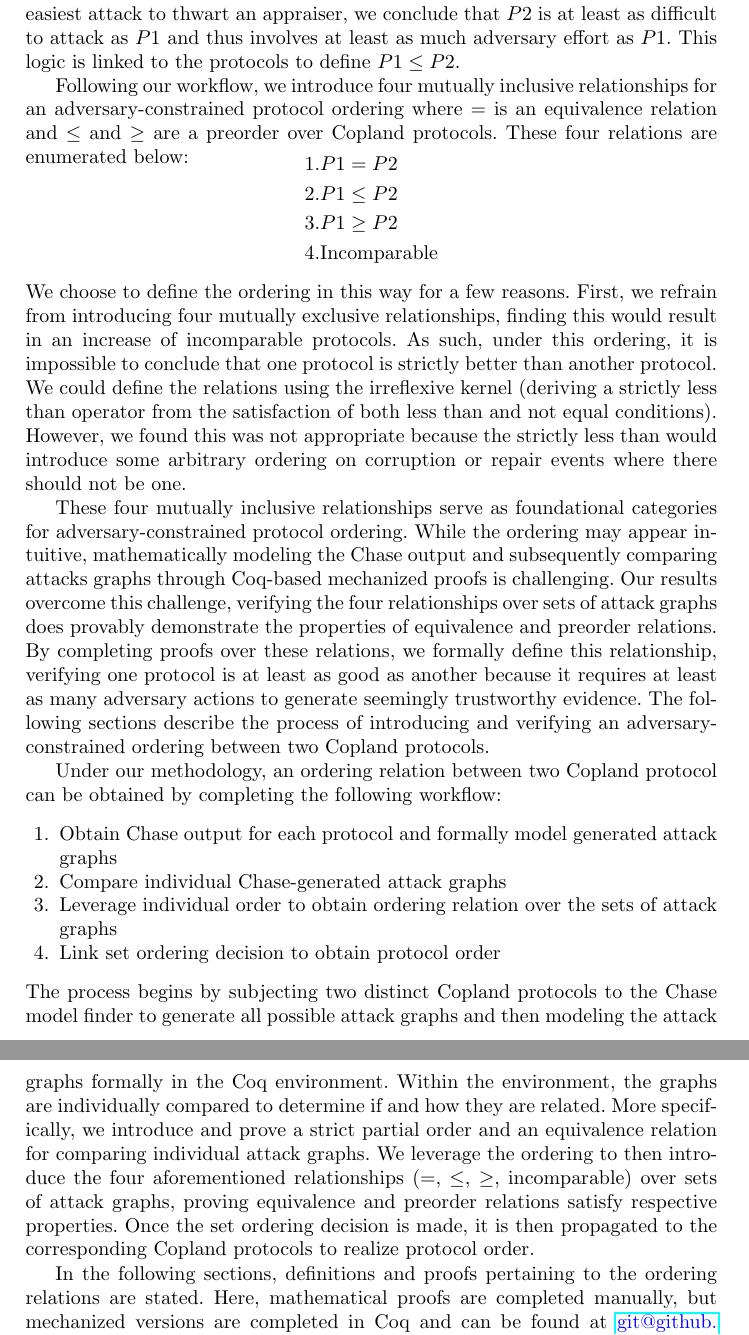
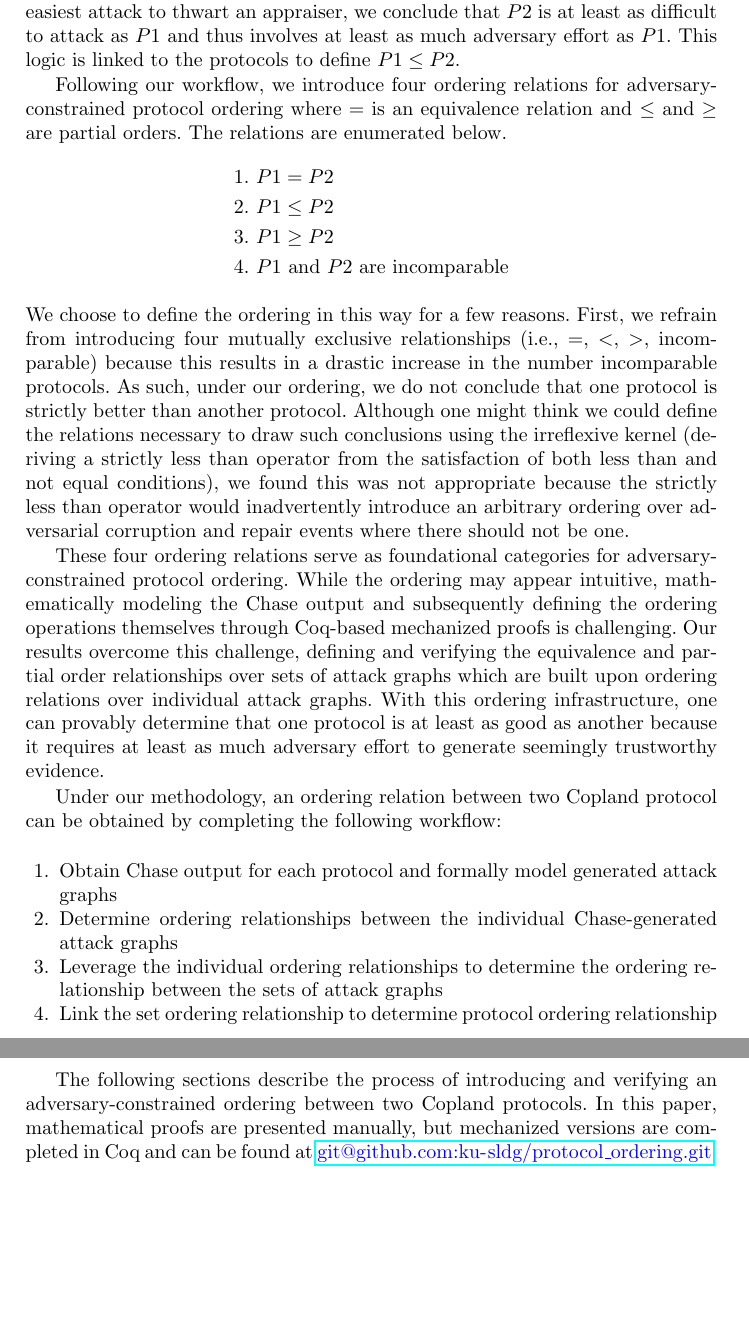
Before and after one commit to ku-sldg/fm24, a LaTeX thesis (fm24.tex): two parts of pages 5 and 6 of 23, joined at a grey line, cut so that both start at the same text, the shorter picture padded with empty space. Compiled offline with pdfLaTeX.

Commit message:
overview more

```diff
--- a/fm24.tex
+++ b/fm24.tex
@@ -191,52 +191,36 @@ We introduce a Coq-based, formally-verified mathematical model to order attestat
 
 Abstractly this analysis can be visualized in Figure \ref{fig:protocol-org-fig} where solid lines represent tangible actions and dashed lines represent reasoning. Say we aim to compare two protocols $P1$ and $P2$ where we wish to determine if the change from $P1$ to $P2$ makes the protocol more difficult to attack. Recall that more difficult to attack means more difficult for an active adversary to corrupt a system while evading detection at the final measurement event of the attestation. To ascertain the relationship between the two protocols, we first run Chase to generate the set of attack graphs $\{ a^1_1, a^1_2, a^1_3\}$ for $P1$ and the set of attack graphs for $\{a^2_1, a^2_2, a^2_3\}$ for $P2$. We then compare the Chase-generated attack graphs individually, discovering ordering relations between $a^1_1$ and $a^2_1$, $a^1_2$ and $a^2_2$, and $a^1_1$ and $a^2_3$ as represented by the dotted lines. Here, the arrow points from an attack to one that is at least as difficult to perform. Next, looking at the sets of attack graphs, we can see that every attack graph in $P2$ has a graph in $P1$ that is equal or easier to perform. Assuming an adversary would always perform the easiest attack to thwart an appraiser, we conclude that $P2$ is at least as difficult to attack as $P1$ and thus involves at least as much adversary effort as $P1$. This logic is linked to the protocols to define $ P1 \leq P2$.
 
-Following our workflow, we introduce four mutually inclusive relationships for an adversary-constrained protocol ordering where $=$ is an equivalence relation and $\le$ and $\ge$ are a preorder over Copland protocols. These four relations are enumerated below:
+Following our workflow, we introduce four ordering relations for adversary-constrained protocol ordering where $=$ is an equivalence relation and $\le$ and $\ge$ are partial orders. The relations are enumerated below.
 
-% \begin{center}
-% \begin{enumerate}
-%     \squash
-% \item P1 = P2
-% \item P1 $\le$ P2
-% \item P1 $\ge$ P2
-% \item Incomparable
-% \end{enumerate}
-% \end{center}
-\vspace*{-10mm}
+\vspace*{-5mm}
 
 \begin{align*}
-1. & P1 = P2 \\
-2. & P1 \le P2 \\
-3. & P1 \ge P2 \\
-4. & \text{Incomparable}
+1. & \text{ } P1 = P2 \\
+2. & \text{ } P1 \le P2 \\
+3. & \text{ } P1 \ge P2 \\
+4. & \text{ } P1 \text{ and } P2 \text{ are incomparable}
 \end{align*}
 
-\noindent We choose to define the ordering in this way for a few reasons. First, we refrain from introducing four mutually exclusive relationships, finding this would result in an increase of incomparable protocols. As such, under this ordering, it is impossible to conclude that one protocol is strictly better than another protocol. We could define the relations using the irreflexive kernel (deriving a strictly less than operator from the satisfaction of both less than and not equal conditions). However, we found this was not appropriate because the strictly less than would introduce some arbitrary ordering on corruption or repair events where there should not be one.
+\noindent We choose to define the ordering in this way for a few reasons. First, we refrain from introducing four mutually exclusive relationships (i.e., $=$, $<$, $>$, incomparable) because this results in a drastic increase in the number incomparable protocols. As such, under our ordering, we do not conclude that one protocol is strictly better than another protocol. Although one might think we could define the relations necessary to draw such conclusions using the irreflexive kernel (deriving a strictly less than operator from the satisfaction of both less than and not equal conditions), we found this was not appropriate because the strictly less than operator would inadvertently introduce an arbitrary ordering over adversarial corruption and repair events where there should not be one.
 
-%% why we consider these four relations
-%% consider because they are more meaningful... could've considered the 4 mutually exclusive relations but we choose to do the overlapping... we do overlapping so less things are incomparable
-%% describe why we don't conclude that sets are strictly better
-%% irreflexive kernel not an appropriate way to determine strictly better because
-%% - here you have <= and not = so you have <
-%% - if we do take the irr kernel as a relation then it puts some arbitrary ordering on corruption events where there shouldn't be one
 
-These four mutually inclusive relationships serve as foundational categories for adversary-constrained protocol ordering. While the ordering may appear intuitive, mathematically modeling the Chase output and subsequently comparing attacks graphs through Coq-based mechanized proofs is challenging. Our results overcome this challenge, verifying the four relationships over sets of attack graphs does provably demonstrate the properties of equivalence and preorder relations. By completing proofs over these relations, we formally define this relationship, verifying one protocol is at least as good as another because it requires at least as many adversary actions to generate seemingly trustworthy evidence. The following sections describe the process of introducing and verifying an adversary-constrained ordering between two Copland protocols.
+These four ordering relations serve as foundational categories for adversary-constrained protocol ordering. While the ordering may appear intuitive, mathematically modeling the Chase output and subsequently defining the ordering operations themselves through Coq-based mechanized proofs is challenging. Our results overcome this challenge, defining and verifying the equivalence and partial order relationships over sets of attack graphs which are built upon ordering relations over individual attack graphs. With this ordering infrastructure, one can provably determine that one protocol is at least as good as another because it requires at least as much adversary effort to generate seemingly trustworthy evidence.
 
 Under our methodology, an ordering relation between two Copland protocol can be obtained by completing the following workflow:
 
 \begin{enumerate}
     \squash
     \item Obtain Chase output for each protocol and formally model generated attack graphs
-    \item Compare individual Chase-generated attack graphs
-    \item Leverage individual order to obtain ordering relation over the sets of attack graphs
-    \item Link set ordering decision to obtain protocol order
+    \item Determine ordering relationships between the individual Chase-generated attack graphs
+    \item Leverage the individual ordering relationships to determine the ordering relationship between the sets of attack graphs
+    \item Link the set ordering relationship to determine protocol ordering relationship
 \end{enumerate}
 
-\noindent The process begins by subjecting two distinct Copland protocols to the Chase model finder to generate all possible attack graphs and then modeling the attack graphs formally in the Coq environment. Within the environment, the graphs are individually compared to determine if and how they are related. More specifically, we introduce and prove a strict partial order and an equivalence relation for comparing individual attack graphs. We leverage the ordering to then introduce the four aforementioned relationships ($=$, $\leq$, $\geq$, incomparable) over sets of attack graphs, proving equivalence and preorder relations satisfy respective properties. Once the set ordering decision is made, it is then propagated to the corresponding Copland protocols to realize protocol order.
+% \noindent The process begins by subjecting two distinct Copland protocols to the Chase model finder to generate all possible attack graphs and then modeling the attack graphs formally in the Coq environment. Within the environment, the graphs are individually compared to determine if and how they are related. More specifically, we introduce and prove a strict partial order and an equivalence relation for comparing individual attack graphs. We leverage the ordering to then introduce the four aforementioned relationships ($=$, $\leq$, $\geq$, incomparable) over sets of attack graphs, proving equivalence and preorder relations satisfy respective properties. Once the set ordering decision is made, it is then propagated to the corresponding Copland protocols to realize protocol order.
 
-In the following sections, definitions and proofs pertaining to the ordering relations are stated. Here, mathematical proofs are completed manually, but mechanized versions are completed in Coq and can be found at \url{git@github.com:ku-sldg/protocol_ordering.git}. For additional accessibility, important Coq definitions and proof outlines are presented in Appendix \ref{appendix:order}.
+The following sections describe the process of introducing and verifying an adversary-constrained ordering between two Copland protocols. In this paper, mathematical proofs are presented manually, but mechanized versions are completed in Coq and can be found at \url{git@github.com:ku-sldg/protocol_ordering.git}.
 
-%The first step towards this ordering is using Chase to generate individual attack graphs and subsequently comparing the relation between the individual attack graphs. We find that an individual attack graph may be either strictly less than or equal to comparable attack graph. If one of those relations hold,  Throughout the remainder of this work, we prove that the four relationships over sets of attack graphs does exhibit the properties of equivalence and preorder relations thereby formally introducing this relationship.
 
 \section{Formalized Chase Output}
 
```
